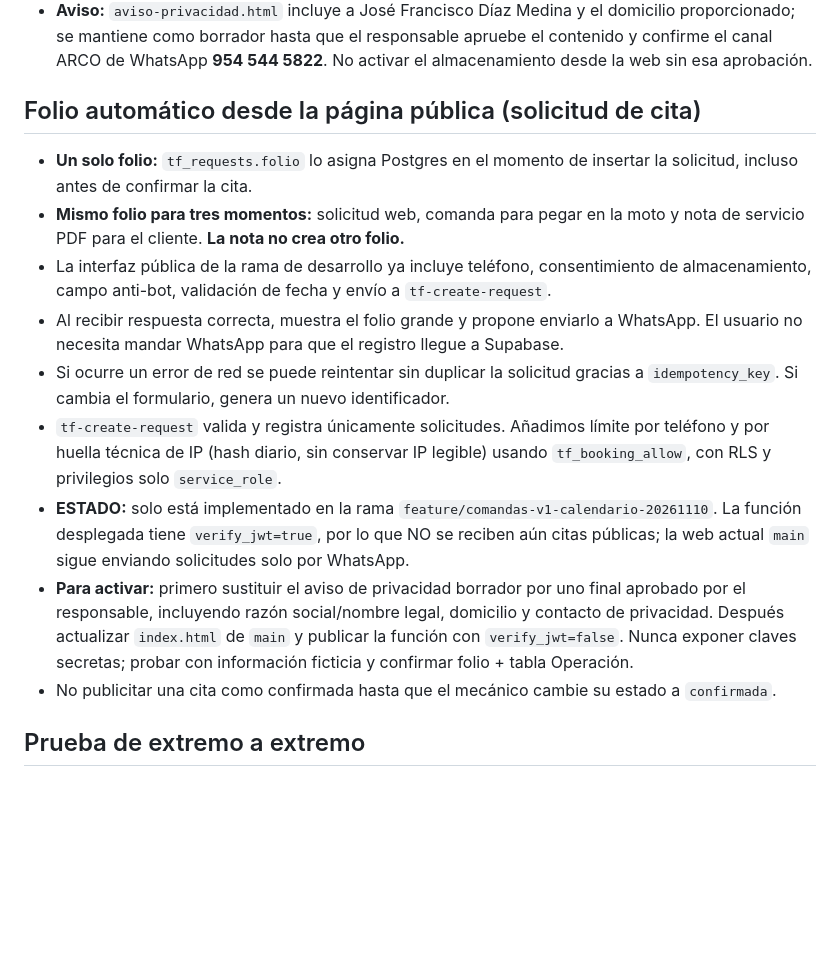
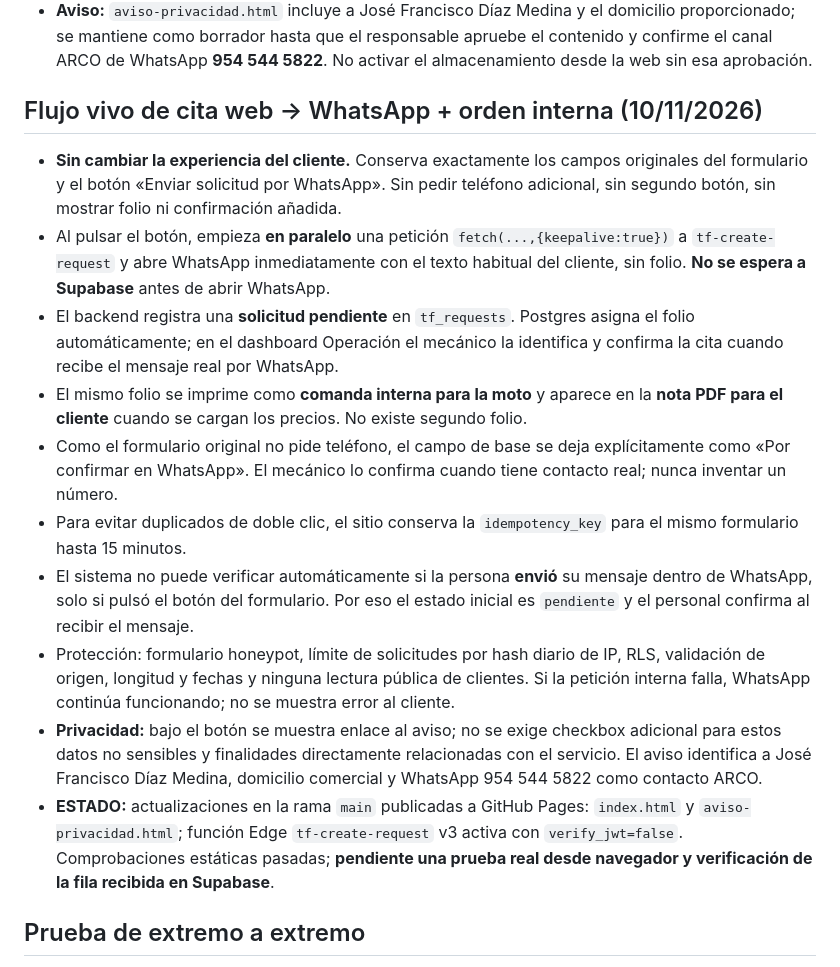
Before and after one commit to webpagepxm/torre-fuerte, a Markdown page: TORRE_FUERTE_V1.md, the part around the change. Rendered like a GitHub page; blank space fills up the shorter version.

Commit message:
Documentar flujo real de una pulsación WhatsApp + creación privada de orden

```diff
--- a/TORRE_FUERTE_V1.md
+++ b/TORRE_FUERTE_V1.md
@@ -36,16 +36,17 @@
 - **Responsable legal informado:** José Francisco Díaz Medina. El nombre comercial provisional no sustituye su identidad como responsable.
 - **Aviso:** `aviso-privacidad.html` incluye a José Francisco Díaz Medina y el domicilio proporcionado; se mantiene como borrador hasta que el responsable apruebe el contenido y confirme el canal ARCO de WhatsApp **954 544 5822**. No activar el almacenamiento desde la web sin esa aprobación.
 
-## Folio automático desde la página pública (solicitud de cita)
-- **Un solo folio:** `tf_requests.folio` lo asigna Postgres en el momento de insertar la solicitud, incluso antes de confirmar la cita.
-- **Mismo folio para tres momentos:** solicitud web, comanda para pegar en la moto y nota de servicio PDF para el cliente. **La nota no crea otro folio.**
-- La interfaz pública de la rama de desarrollo ya incluye teléfono, consentimiento de almacenamiento, campo anti-bot, validación de fecha y envío a `tf-create-request`.
-- Al recibir respuesta correcta, muestra el folio grande y propone enviarlo a WhatsApp. El usuario no necesita mandar WhatsApp para que el registro llegue a Supabase.
-- Si ocurre un error de red se puede reintentar sin duplicar la solicitud gracias a `idempotency_key`. Si cambia el formulario, genera un nuevo identificador.
-- `tf-create-request` valida y registra únicamente solicitudes. Añadimos límite por teléfono y por huella técnica de IP (hash diario, sin conservar IP legible) usando `tf_booking_allow`, con RLS y privilegios solo `service_role`.
-- **ESTADO:** solo está implementado en la rama `feature/comandas-v1-calendario-20261110`. La función desplegada tiene `verify_jwt=true`, por lo que NO se reciben aún citas públicas; la web actual `main` sigue enviando solicitudes solo por WhatsApp.
-- **Para activar:** primero sustituir el aviso de privacidad borrador por uno final aprobado por el responsable, incluyendo razón social/nombre legal, domicilio y contacto de privacidad. Después actualizar `index.html` de `main` y publicar la función con `verify_jwt=false`. Nunca exponer claves secretas; probar con información ficticia y confirmar folio + tabla Operación.
-- No publicitar una cita como confirmada hasta que el mecánico cambie su estado a `confirmada`.
+## Flujo vivo de cita web → WhatsApp + orden interna (10/11/2026)
+- **Sin cambiar la experiencia del cliente.** Conserva exactamente los campos originales del formulario y el botón «Enviar solicitud por WhatsApp». Sin pedir teléfono adicional, sin segundo botón, sin mostrar folio ni confirmación añadida.
+- Al pulsar el botón, empieza **en paralelo** una petición `fetch(...,{keepalive:true})` a `tf-create-request` y abre WhatsApp inmediatamente con el texto habitual del cliente, sin folio. **No se espera a Supabase** antes de abrir WhatsApp.
+- El backend registra una **solicitud pendiente** en `tf_requests`. Postgres asigna el folio automáticamente; en el dashboard Operación el mecánico la identifica y confirma la cita cuando recibe el mensaje real por WhatsApp.
+- El mismo folio se imprime como **comanda interna para la moto** y aparece en la **nota PDF para el cliente** cuando se cargan los precios. No existe segundo folio.
+- Como el formulario original no pide teléfono, el campo de base se deja explícitamente como «Por confirmar en WhatsApp». El mecánico lo confirma cuando tiene contacto real; nunca inventar un número.
+- Para evitar duplicados de doble clic, el sitio conserva la `idempotency_key` para el mismo formulario hasta 15 minutos.
+- El sistema no puede verificar automáticamente si la persona **envió** su mensaje dentro de WhatsApp, solo si pulsó el botón del formulario. Por eso el estado inicial es `pendiente` y el personal confirma al recibir el mensaje.
+- Protección: formulario honeypot, límite de solicitudes por hash diario de IP, RLS, validación de origen, longitud y fechas y ninguna lectura pública de clientes. Si la petición interna falla, WhatsApp continúa funcionando; no se muestra error al cliente.
+- **Privacidad:** bajo el botón se muestra enlace al aviso; no se exige checkbox adicional para estos datos no sensibles y finalidades directamente relacionadas con el servicio. El aviso identifica a José Francisco Díaz Medina, domicilio comercial y WhatsApp 954 544 5822 como contacto ARCO.
+- **ESTADO:** actualizaciones en la rama `main` publicadas a GitHub Pages: `index.html` y `aviso-privacidad.html`; función Edge `tf-create-request` v3 activa con `verify_jwt=false`. Comprobaciones estáticas pasadas; **pendiente una prueba real desde navegador y verificación de la fila recibida en Supabase**.
 
 ## Prueba de extremo a extremo
 - Enviar cita desde #form-cita → la función devuelve folio → aparece en /operacion/ tras iniciar sesión.
```
